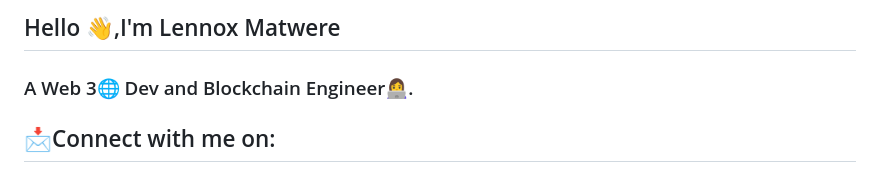
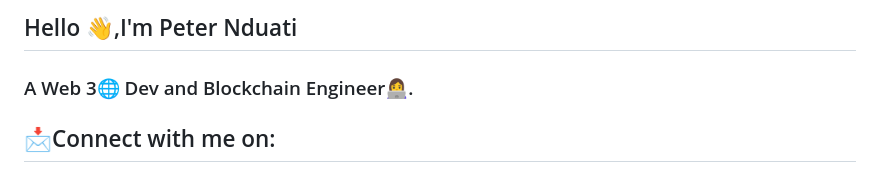
Before and after one commit to theyardmic/strucker-eth, a Markdown page: README.md, the part around the change. Drawn GitHub-style.

```diff
--- a/README.md
+++ b/README.md
@@ -1,4 +1,4 @@
-## Hello 👋,I'm Lennox Matwere
+## Hello 👋,I'm Peter Nduati
 ### A Web 3🌐 Dev and Blockchain Engineer👩‍💻.
 
 ## 📩Connect with me on:
```
